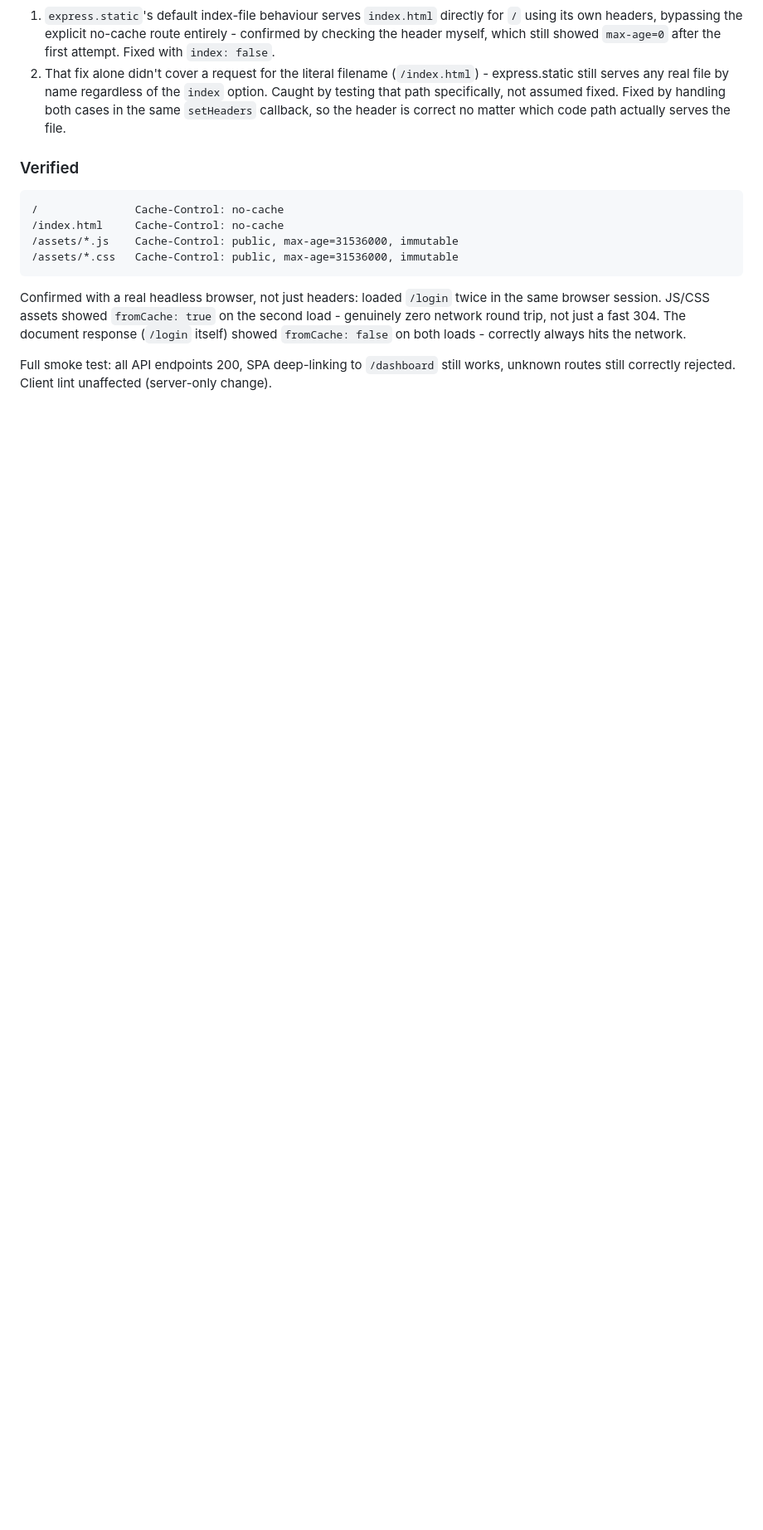
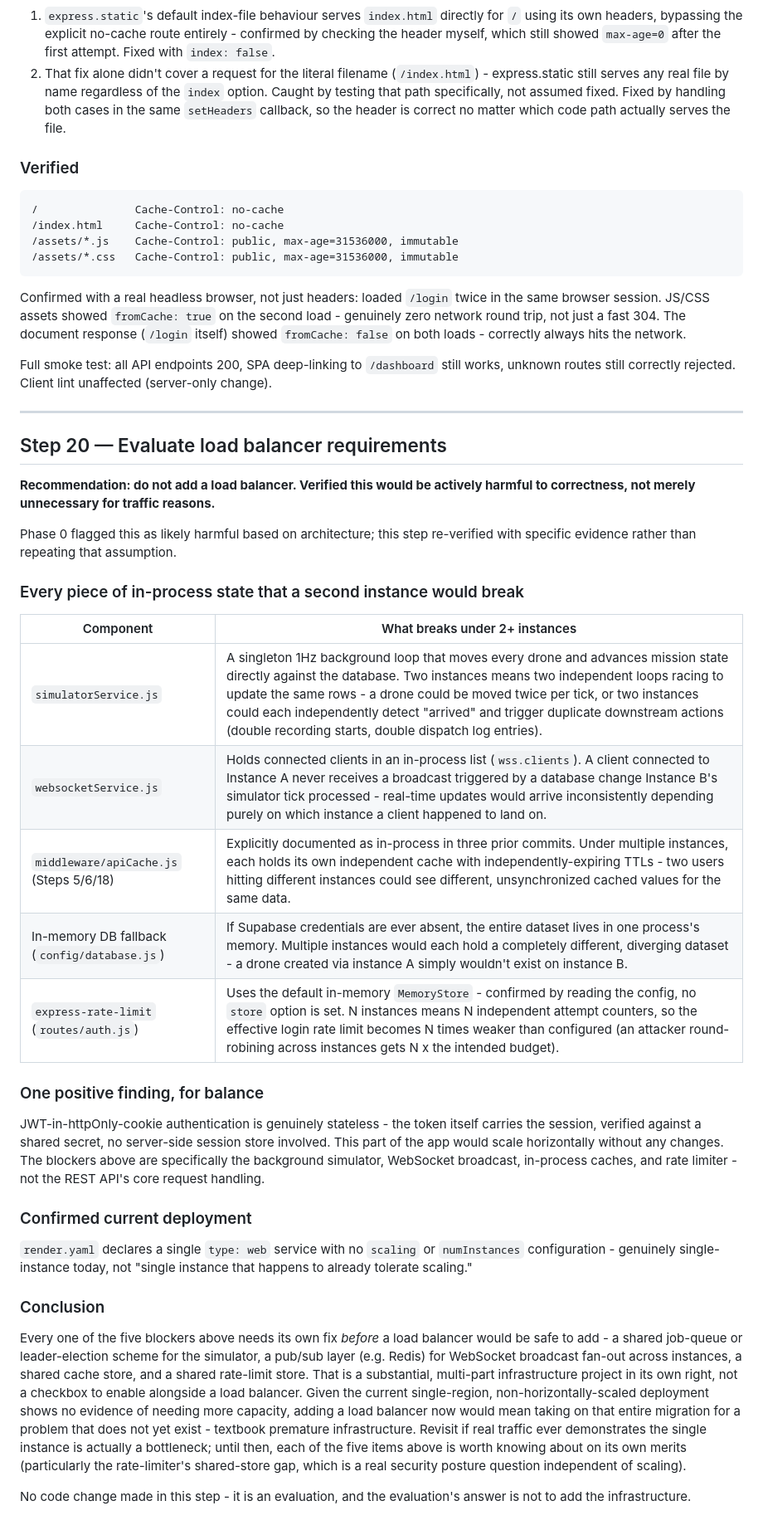
Before and after one commit to Auric-Coder/RAPID, a Markdown page: PERF_BASELINE.md, the part around the change. Shown at 83% size. Rendered like a GitHub page; blank space fills up the shorter version.

Commit message:
docs(step-20): evaluate and decline a load balancer
Recommendation: do not add a load balancer. Verified this would be
actively harmful to correctness, not merely unnecessary for traffic
reasons - Phase 0 flagged this based on architecture; this step
re-verifies with specific evidence.

Five pieces of in-process state a second instance would break:

- simulatorService.js: a singleton 1Hz background loop moving every
  drone directly against the database. Two instances race to update the
  same rows - a drone could be moved twice per tick, or two instances
  could each independently trigger duplicate downstream actions.
- websocketService.js: holds connected clients in an in-process list. A
  client on Instance A never receives a broadcast triggered by a change
  Instance B's simulator tick processed.
- middleware/apiCache.js (Steps 5/6/18): already documented as
  in-process in three prior commits. Multiple instances would each hold
  an independent, unsynchronized cache.
- In-memory DB fallback: if Supabase credentials are ever absent, each
  instance's dataset would diverge completely.
- express-rate-limit (routes/auth.js): confirmed via config inspection
  to use the default in-memory MemoryStore, no shared store configured.
  N instances means N independent attempt counters - the effective login
  rate limit becomes N times weaker than configured.

One positive finding for balance: JWT-in-httpOnly-cookie auth is
genuinely stateless and would scale horizontally without changes - the
blockers are specifically the simulator, WebSocket fan-out, caches, and
rate limiter, not the REST API's core request handling.

Confirmed current deployment: render.yaml declares a single web service
with no scaling/numInstances config - genuinely single-instance today.

Conclusion: each blocker needs its own fix (job-queue/leader-election for
the simulator, pub/sub for WebSocket fan-out, a shared cache store, a
shared rate-limit store) before a load balancer would be safe - a
substantial infrastructure project in its own right, not a checkbox.
With no evidence the single instance is a bottleneck, adding a load
balancer now would mean taking on that entire migration for a problem
that doesn't exist yet.

No code change - this is an evaluation, and the evaluation's answer is
not to add the infrastructure.

Co-Authored-By: Claude Sonnet 5 <noreply@anthropic.com>

```diff
--- a/PERF_BASELINE.md
+++ b/PERF_BASELINE.md
@@ -1606,3 +1606,59 @@ on both loads - correctly always hits the network.
 Full smoke test: all API endpoints 200, SPA deep-linking to `/dashboard`
 still works, unknown routes still correctly rejected. Client lint
 unaffected (server-only change).
+
+---
+
+## Step 20 — Evaluate load balancer requirements
+
+**Recommendation: do not add a load balancer. Verified this would be
+actively harmful to correctness, not merely unnecessary for traffic
+reasons.**
+
+Phase 0 flagged this as likely harmful based on architecture; this step
+re-verified with specific evidence rather than repeating that assumption.
+
+### Every piece of in-process state that a second instance would break
+
+| Component | What breaks under 2+ instances |
+|---|---|
+| `simulatorService.js` | A singleton 1Hz background loop that moves every drone and advances mission state directly against the database. Two instances means two independent loops racing to update the same rows - a drone could be moved twice per tick, or two instances could each independently detect "arrived" and trigger duplicate downstream actions (double recording starts, double dispatch log entries). |
+| `websocketService.js` | Holds connected clients in an in-process list (`wss.clients`). A client connected to Instance A never receives a broadcast triggered by a database change Instance B's simulator tick processed - real-time updates would arrive inconsistently depending purely on which instance a client happened to land on. |
+| `middleware/apiCache.js` (Steps 5/6/18) | Explicitly documented as in-process in three prior commits. Under multiple instances, each holds its own independent cache with independently-expiring TTLs - two users hitting different instances could see different, unsynchronized cached values for the same data. |
+| In-memory DB fallback (`config/database.js`) | If Supabase credentials are ever absent, the entire dataset lives in one process's memory. Multiple instances would each hold a completely different, diverging dataset - a drone created via instance A simply wouldn't exist on instance B. |
+| `express-rate-limit` (`routes/auth.js`) | Uses the default in-memory `MemoryStore` - confirmed by reading the config, no `store` option is set. N instances means N independent attempt counters, so the effective login rate limit becomes N times weaker than configured (an attacker round-robining across instances gets N x the intended budget). |
+
+### One positive finding, for balance
+
+JWT-in-httpOnly-cookie authentication is genuinely stateless - the token
+itself carries the session, verified against a shared secret, no
+server-side session store involved. This part of the app would scale
+horizontally without any changes. The blockers above are specifically
+the background simulator, WebSocket broadcast, in-process caches, and
+rate limiter - not the REST API's core request handling.
+
+### Confirmed current deployment
+
+`render.yaml` declares a single `type: web` service with no `scaling` or
+`numInstances` configuration - genuinely single-instance today, not
+"single instance that happens to already tolerate scaling."
+
+### Conclusion
+
+Every one of the five blockers above needs its own fix *before* a load
+balancer would be safe to add - a shared job-queue or leader-election
+scheme for the simulator, a pub/sub layer (e.g. Redis) for WebSocket
+broadcast fan-out across instances, a shared cache store, and a shared
+rate-limit store. That is a substantial, multi-part infrastructure
+project in its own right, not a checkbox to enable alongside a load
+balancer. Given the current single-region, non-horizontally-scaled
+deployment shows no evidence of needing more capacity, adding a load
+balancer now would mean taking on that entire migration for a problem
+that does not yet exist - textbook premature infrastructure. Revisit if
+real traffic ever demonstrates the single instance is actually a
+bottleneck; until then, each of the five items above is worth knowing
+about on its own merits (particularly the rate-limiter's shared-store gap,
+which is a real security posture question independent of scaling).
+
+No code change made in this step - it is an evaluation, and the
+evaluation's answer is not to add the infrastructure.
```
